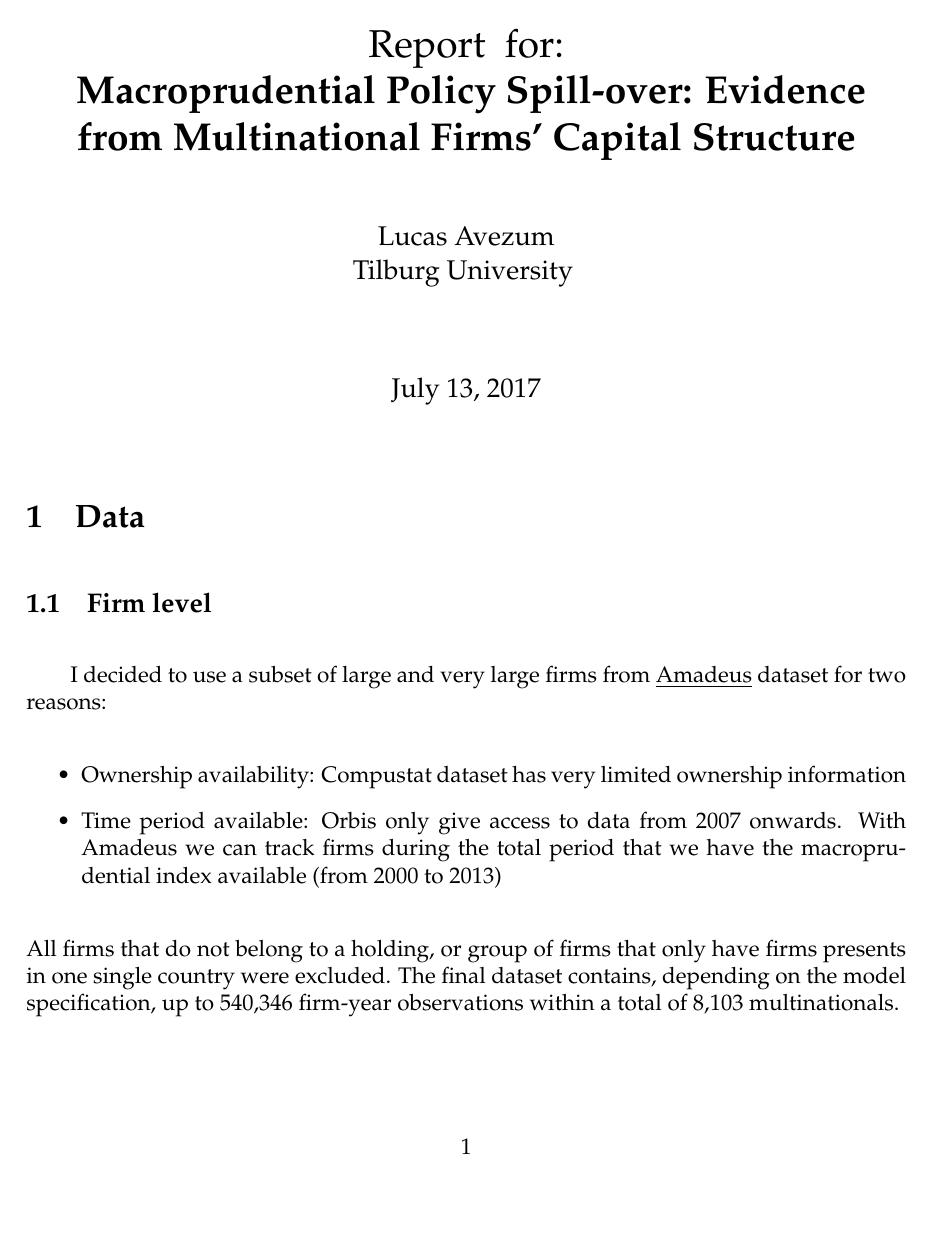
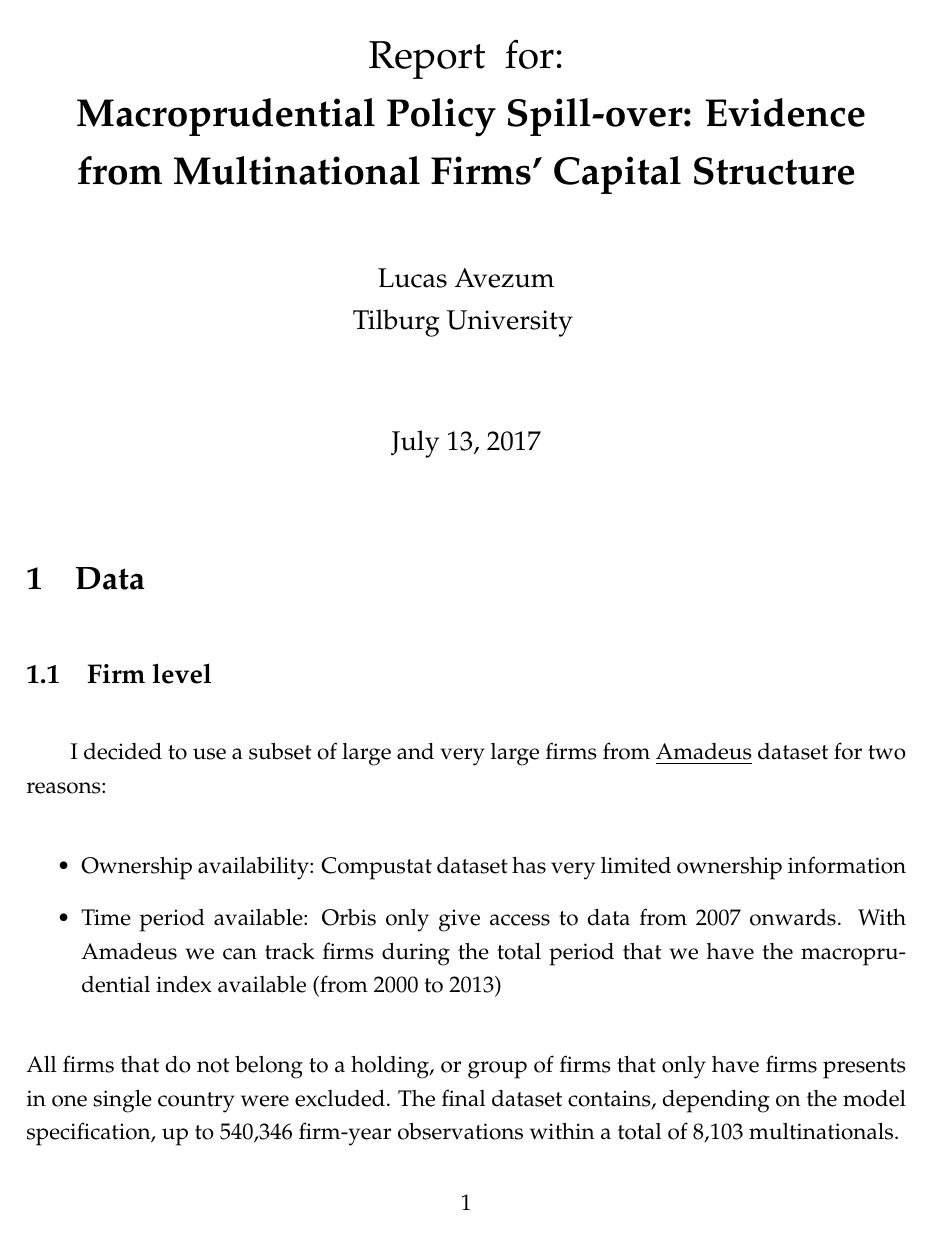
Before and after one commit to MatixR/macroprudential_capital_structure, a LaTeX document (analysis/code/text/Report/First_Report.tex): page 1 of 4. Compiled offline with pdfLaTeX; a missing bibliography style is replaced by a similar one.

Commit message:
Something changed in the first report

```diff
--- a/analysis/code/text/Report/First_Report.tex
+++ b/analysis/code/text/Report/First_Report.tex
@@ -1,11 +1,10 @@
 \documentclass[12pt,runningheads]{article}
 \usepackage[utf8]{inputenc}
-\usepackage{amsmath,amssymb,hyperref,array,xcolor,multicol,verbatim,mathpazo,caption}
+\usepackage{amssymb,amsmath,amsfonts,eurosym,geometry,ulem,caption,color,xcolor,multicol,setspace,sectsty,comment,footmisc,caption,natbib,pdflscape,subfigure,array,hyperref,verbatim,mathpazo}
 %\usepackage[normalem]{ulem}
 \usepackage[pdftex]{graphicx}
 \graphicspath{{Imagens/}}
 \usepackage{fullpage}
-\usepackage{natbib}
 \usepackage{indentfirst}
 \usepackage{changepage}
 
@@ -26,7 +25,26 @@
   }%
 }
 \newcommand{\horrule}[1]{\rule{\linewidth}{#1}} % Create horizontal rule command with 1 argument of height
+\normalem
 
+\onehalfspacing
+\newtheorem{theorem}{Theorem}
+\newtheorem{corollary}[theorem]{Corollary}
+\newtheorem{proposition}{Proposition}
+\newenvironment{proof}[1][Proof]{\noindent\textbf{#1.} }{\ \rule{0.5em}{0.5em}}
+
+\newtheorem{hyp}{Hypothesis}
+\newtheorem{subhyp}{Hypothesis}[hyp]
+\renewcommand{\thesubhyp}{\thehyp\alph{subhyp}}
+
+\newcommand{\red}[1]{{\color{red} #1}}
+\newcommand{\blue}[1]{{\color{blue} #1}}
+
+\newcolumntype{L}[1]{>{\raggedright\let\newline\\arraybackslash\hspace{0pt}}m{#1}}
+\newcolumntype{C}[1]{>{\centering\let\newline\\arraybackslash\hspace{0pt}}m{#1}}
+\newcolumntype{R}[1]{>{\raggedleft\let\newline\\arraybackslash\hspace{0pt}}m{#1}}
+
+\geometry{left=1.0in,right=1.0in,top=1.0in,bottom=1.0in}
 \begin{document}
 
 
```
